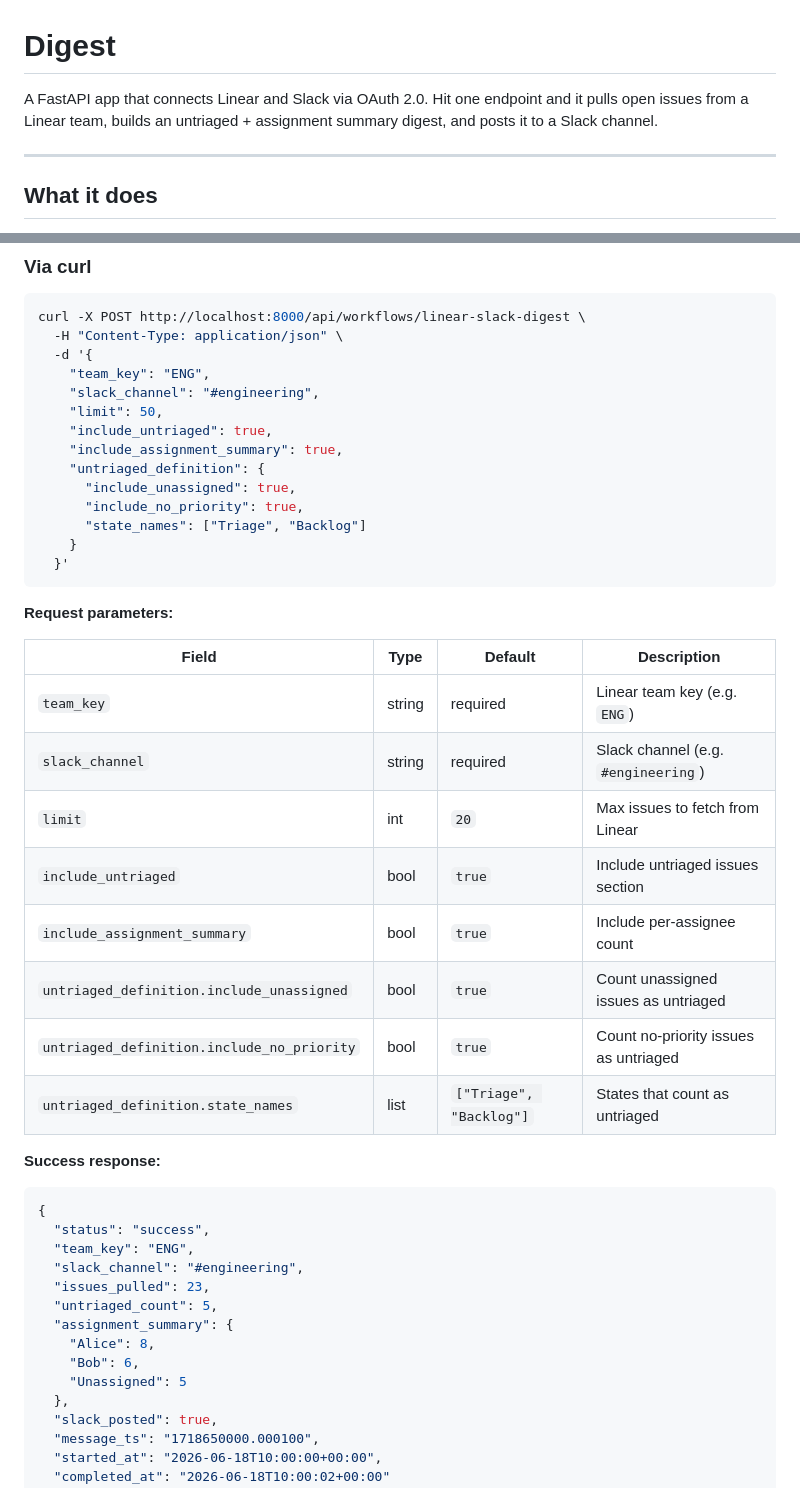
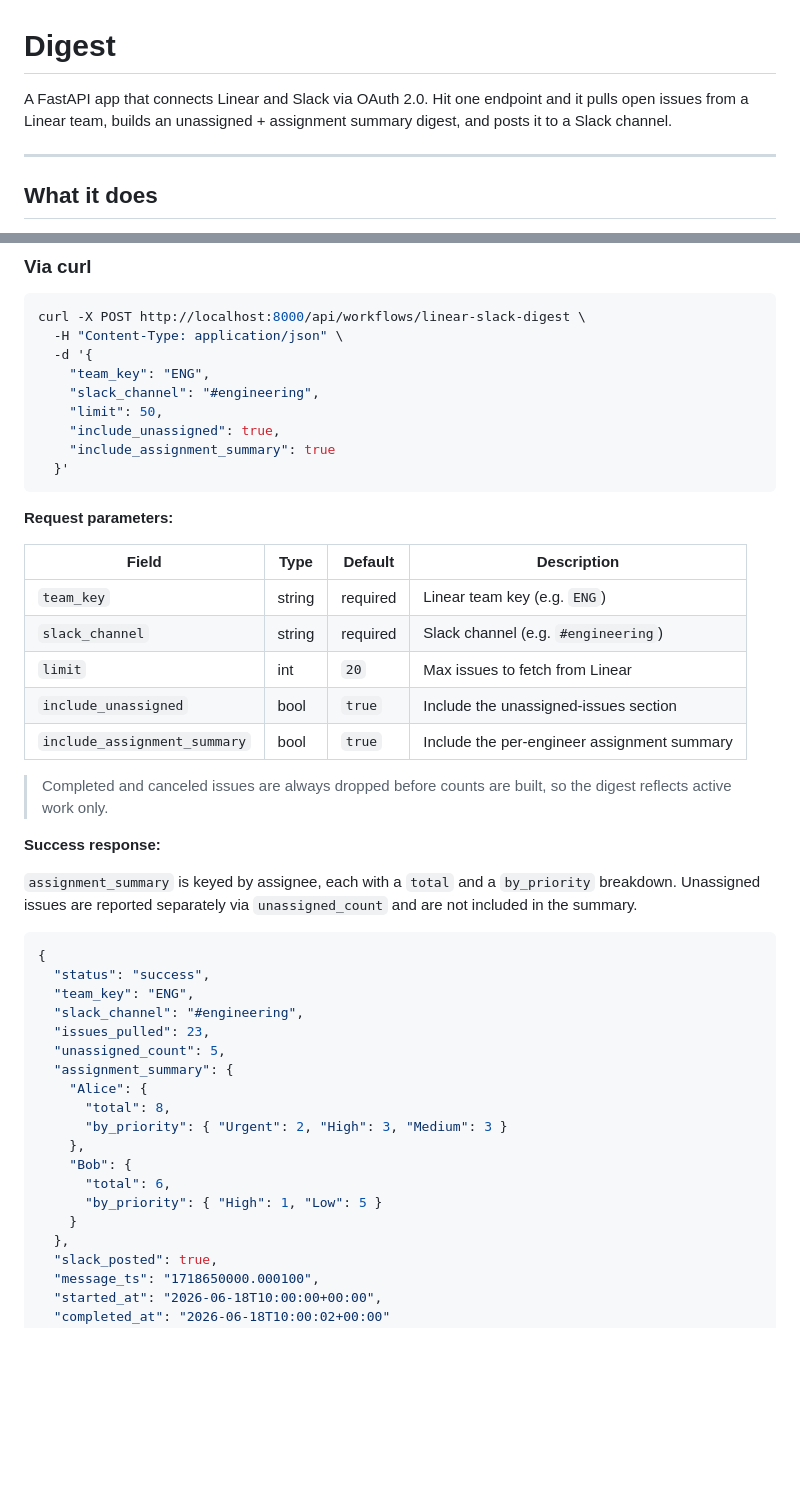
Before and after one commit to patelanuj21/digest, a Markdown page: README.md, 2 parts joined by grey strips. GitHub-like rendering; blank space fills up the shorter version.

Commit message:
touching up the README.md

````diff
--- a/README.md
+++ b/README.md
@@ -1,6 +1,6 @@
 # Digest
 
-A FastAPI app that connects Linear and Slack via OAuth 2.0. Hit one endpoint and it pulls open issues from a Linear team, builds an untriaged + assignment summary digest, and posts it to a Slack channel.
+A FastAPI app that connects Linear and Slack via OAuth 2.0. Hit one endpoint and it pulls open issues from a Linear team, builds an unassigned + assignment summary digest, and posts it to a Slack channel.
 
 ---
 
@@ -127,13 +127,8 @@ curl -X POST http://localhost:8000/api/workflows/linear-slack-digest \
     "team_key": "ENG",
     "slack_channel": "#engineering",
     "limit": 50,
-    "include_untriaged": true,
-    "include_assignment_summary": true,
-    "untriaged_definition": {
-      "include_unassigned": true,
-      "include_no_priority": true,
-      "state_names": ["Triage", "Backlog"]
-    }
+    "include_unassigned": true,
+    "include_assignment_summary": true
   }'
 ```
 
@@ -144,13 +139,14 @@ curl -X POST http://localhost:8000/api/workflows/linear-slack-digest \
 | `team_key` | string | required | Linear team key (e.g. `ENG`) |
 | `slack_channel` | string | required | Slack channel (e.g. `#engineering`) |
 | `limit` | int | `20` | Max issues to fetch from Linear |
-| `include_untriaged` | bool | `true` | Include untriaged issues section |
-| `include_assignment_summary` | bool | `true` | Include per-assignee count |
-| `untriaged_definition.include_unassigned` | bool | `true` | Count unassigned issues as untriaged |
-| `untriaged_definition.include_no_priority` | bool | `true` | Count no-priority issues as untriaged |
-| `untriaged_definition.state_names` | list | `["Triage", "Backlog"]` | States that count as untriaged |
+| `include_unassigned` | bool | `true` | Include the unassigned-issues section |
+| `include_assignment_summary` | bool | `true` | Include the per-engineer assignment summary |
+
+> Completed and canceled issues are always dropped before counts are built, so the digest reflects active work only.
 
 **Success response:**
+
+`assignment_summary` is keyed by assignee, each with a `total` and a `by_priority` breakdown. Unassigned issues are reported separately via `unassigned_count` and are not included in the summary.
 
 ```json
 {
@@ -158,11 +154,16 @@ curl -X POST http://localhost:8000/api/workflows/linear-slack-digest \
   "team_key": "ENG",
   "slack_channel": "#engineering",
   "issues_pulled": 23,
-  "untriaged_count": 5,
+  "unassigned_count": 5,
   "assignment_summary": {
-    "Alice": 8,
-    "Bob": 6,
-    "Unassigned": 5
+    "Alice": {
+      "total": 8,
+      "by_priority": { "Urgent": 2, "High": 3, "Medium": 3 }
+    },
+    "Bob": {
+      "total": 6,
+      "by_priority": { "High": 1, "Low": 5 }
+    }
   },
   "slack_posted": true,
   "message_ts": "1718650000.000100",
````
Also changed, not shown: other parts of README.md (+13 -0 lines).
